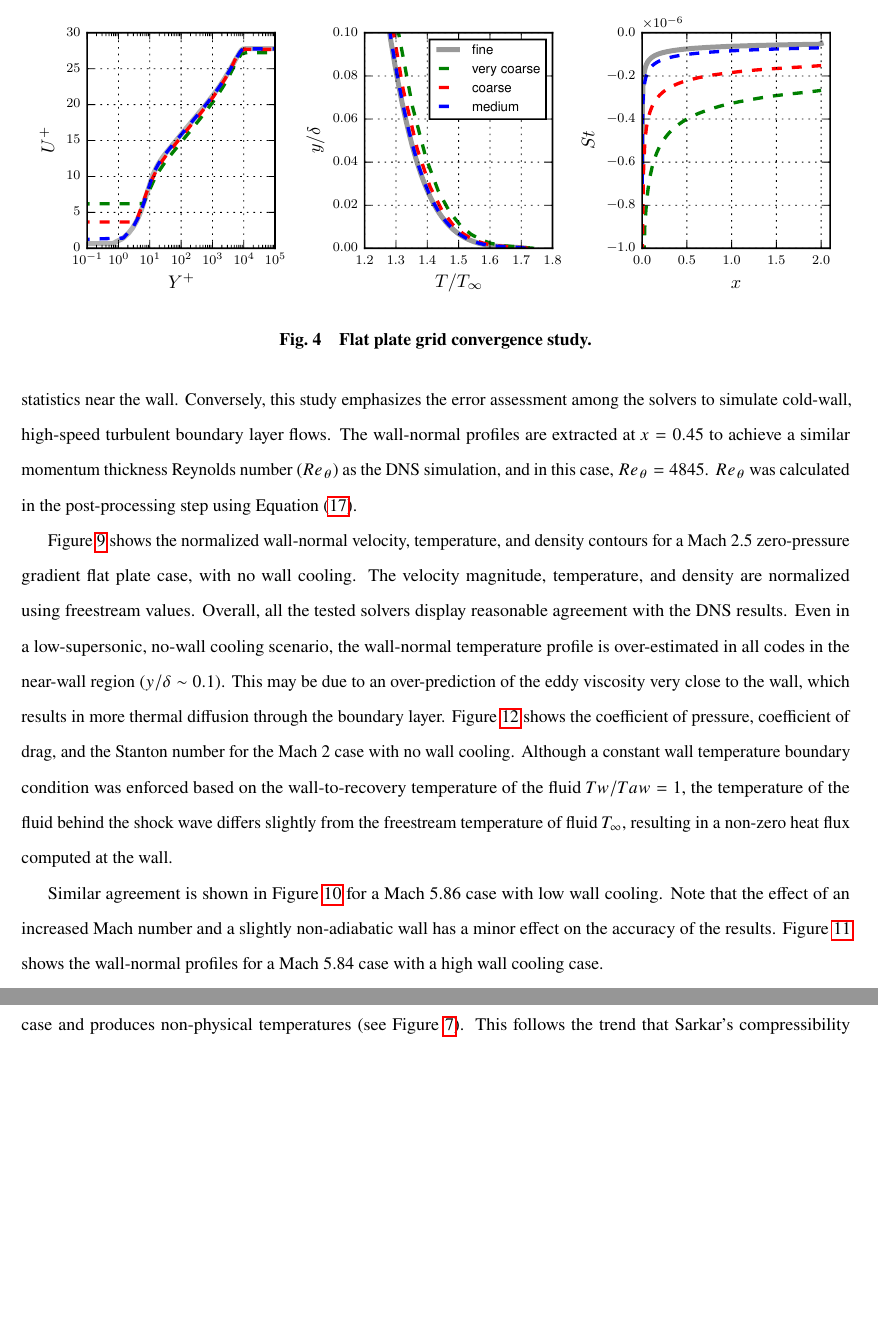
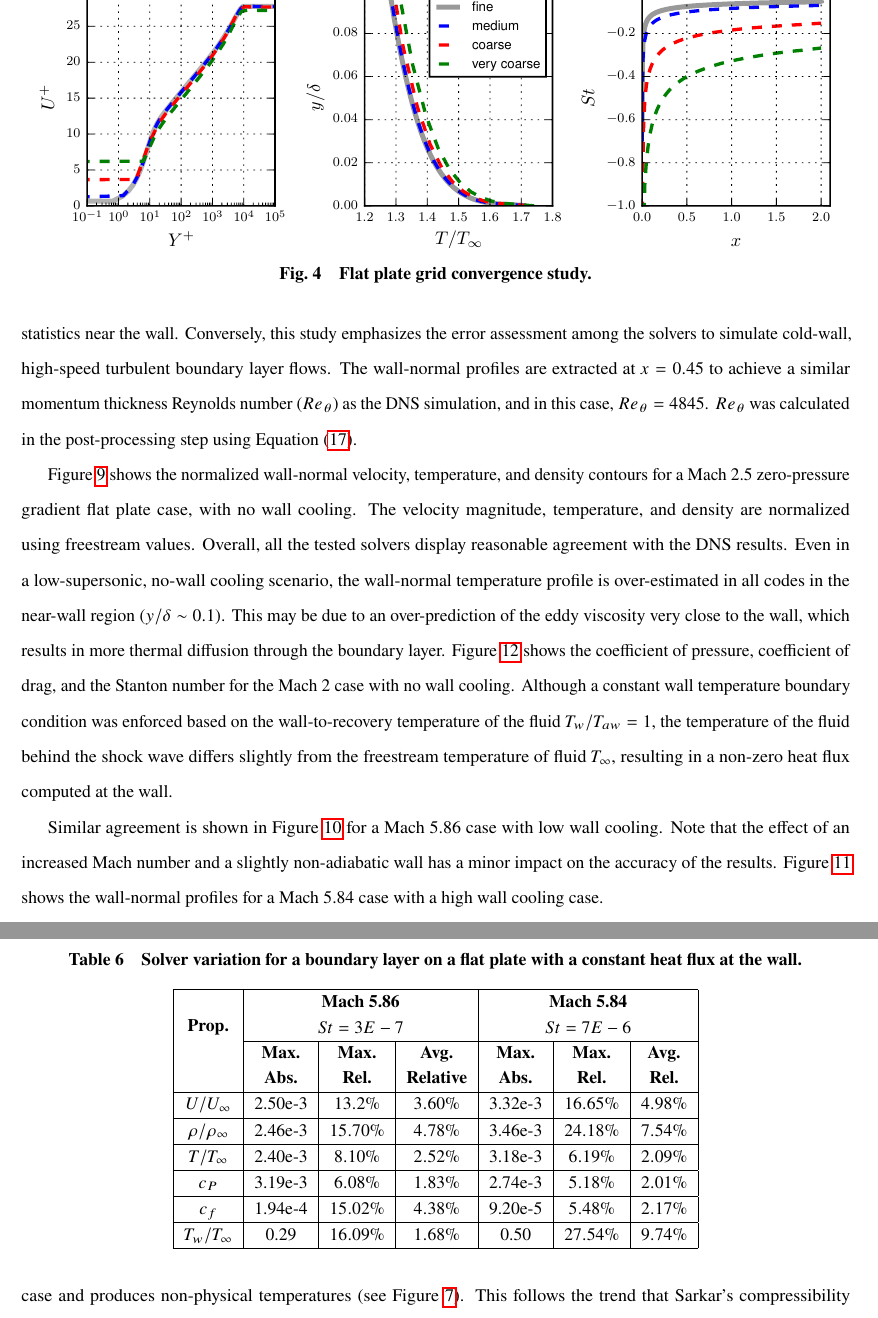
Before and after one commit to j6hickey/-paper-AIAA-IJHT---, a LaTeX paper (main.tex): two parts of pages 16 and 22 of 35 before the commit and two parts of pages 16 and 23 of 35 after it, joined at a grey line, cut at the place of the change, the shorter picture padded with empty space. Compiled offline with pdfLaTeX.

Commit message:
Imthiaz changes

```diff
--- a/main.tex
+++ b/main.tex
@@ -482,11 +478,10 @@ Figure \ref{fig:Plate_Grid_Conv} shows the computed normalized wall-normal veloc
 
 \begin{figure}
 \centering
-  \includegraphics[width=\textwidth]{Error/Plate_Grid_conv.pdf}
+  \includegraphics[clip, trim=0cm 0.5cm 0cm 0.2cm, width=\textwidth]{Error/Plate_Grid_conv.pdf}
   \caption{Flat plate grid convergence study.}
   \label{fig:Plate_Grid_Conv}
 \end{figure}
-
 
 \section{Results and Discussion}\label{sec:res}
 This section presents the comparison of the four codes used in this study. The RANS codes are first compared to the mean quantities of equivalent DNS studies. Finally, the codes are compared with each other to quantify the variation between them, for both constant temperature wall and constant wall heat flux conditions.
@@ -497,11 +492,11 @@ The wall-normal profiles are extracted at $x = 0.45$ to achieve a similar moment
 
 
 Figure \ref{fig:Plate_RANS2} shows the normalized wall-normal velocity, temperature, and density contours for a Mach 2.5 zero-pressure gradient flat plate case, with no wall cooling. The velocity magnitude, temperature, and density are normalized using freestream values. %In this test case, the freestream temperature is $T_{\infty} = 270.0K$ and the wall temperature is set at a constant $T_w = 568.0K$.
-Overall, all the tested solvers display reasonable agreement with the DNS results. Even in a low-supersonic, no-wall cooling scenario, the wall-normal temperature profile is over-estimated in all codes in the near-wall region ($y/\delta \sim 0.1$). This may be due to an over-prediction of the eddy viscosity very close to the wall, which results in more thermal diffusion through the boundary layer. Figure \ref{fig:Plate_RANS2_Cd} shows the coefficient of pressure, coefficient of drag, and the Stanton number for the Mach 2 case with no wall cooling. Although a constant wall temperature boundary condition was enforced based on the wall-to-recovery temperature of the fluid $Tw/Taw = 1$, the temperature of the fluid behind the shock wave differs slightly from the freestream temperature of fluid $T_{\infty}$, resulting in a non-zero heat flux computed at the wall.
+Overall, all the tested solvers display reasonable agreement with the DNS results. Even in a low-supersonic, no-wall cooling scenario, the wall-normal temperature profile is over-estimated in all codes in the near-wall region ($y/\delta \sim 0.1$). This may be due to an over-prediction of the eddy viscosity very close to the wall, which results in more thermal diffusion through the boundary layer. Figure \ref{fig:Plate_RANS2_Cd} shows the coefficient of pressure, coefficient of drag, and the Stanton number for the Mach 2 case with no wall cooling. Although a constant wall temperature boundary condition was enforced based on the wall-to-recovery temperature of the fluid $T_w/T_{aw} = 1$, the temperature of the fluid behind the shock wave differs slightly from the freestream temperature of fluid $T_{\infty}$, resulting in a non-zero heat flux computed at the wall.
 
 Similar agreement is shown in Figure \ref{fig:Plate_RANS6AD} for a Mach 5.86 case with low wall cooling.
 %The wall temperature is set at a constant $T_{w} = 300.0K$ while the freestream temperature is $T_{\infty} = 55.0K$, resulting in a wall temperature to recovery temperature of  $T_w/T_{aw} = 0.75$.
-Note that the effect of an increased Mach number and a slightly non-adiabatic wall has a minor effect on the accuracy of the results. Figure \ref{fig:Plate_RANS6} shows the wall-normal profiles for a Mach 5.84 case with a high wall cooling case.
+Note that the effect of an increased Mach number and a slightly non-adiabatic wall has a minor impact on the accuracy of the results. Figure \ref{fig:Plate_RANS6} shows the wall-normal profiles for a Mach 5.84 case with a high wall cooling case.
 %The freestream temperature for this case is $T_{\infty} = 55.0K$, while the wall temperature is $T_w = 97.5K$, which produces a wall temperature to recovery temperature ratio of  $T_w/T_{aw} = 0.25$.
 
 All of the codes deal with the large thermal gradient similarly, and none of them are able to accurately capture the boundary layer. Particularly, the thermal boundary layer is grossly over-estimated throughout the boundary layer; see Figure \ref{fig:ThermalBL}. The maximum temperature in the viscous sub-layer, at $y = 0.0002$ ($y/\delta = 0.1$), is also over-predicted by a significant margin. The thermal diffusion in the boundary layer is far greater in the RANS codes as compared to the DNS simulation. The maximum normalized wall distance for the mesh in this simulation is $Y^+ = 0.4$,  and further simulations with lower $Y^+$ values have shown to improve this disparity; however, the impact is only marginal.
@@ -608,6 +600,32 @@ This is because \texttt{rhoCentalFoam} does not have the ability to clip variabl
 
 Figures \ref{fig:Plate_RANS6HFLow} and \ref{fig:Plate_RANS6HFHigh} show the normalized wall-normal velocity, temperature, and density profiles for a complementary constant heat flux condition. The thermal and density profile in the viscous sublayer in both these cases vary significantly ($y/\delta \approx 0.01$). This variation is important in real-world engineering cases because minor differences in near-wall flow properties will have a significant impact on the predicted performance parameters. Figures \ref{fig:Plate_RANS6HFLow_Cd} and \ref{fig:Plate_RANS6HFHigh_Cd} confirm this, where it is visually apparent that the solver variation using a heat flux boundary condition is greater than the equivalent constant temperature wall cases, particularly with the wall temperature (shown more clearly in Figure \ref{fig:Sarkar}). Similar to the constant temperature wall cases, Sarkar's compressibility correction in Star-CCM+ fails in the $q_w = -10,000 W/m^2$ case and produces non-physical temperatures (see Figure \ref{fig:Sarkar}). This follows the trend that Sarkar's compressibility correction fails progressively for increasingly cooled walls.
 
+
+\begin{table}
+\caption{Solver variation for a boundary layer on a flat plate with a constant heat flux at the wall.}
+\label{tab:ConstHF_comp}
+\centering
+\begin{tabular}{|c|c|c|c|c|c|c|}
+\hline
+\multirow{2}{*}{\textbf{Prop.}} &
+  \multicolumn{3}{c|}{\textbf{\begin{tabular}[c]{@{}c@{}}Mach 5.86\\ $St = 3E-7$\end{tabular}}} &
+  \multicolumn{3}{c|}{\textbf{\begin{tabular}[c]{@{}c@{}}Mach 5.84\\ $St = 7E-6$\end{tabular}}} \\ \cline{2-7}
+ &
+  \textbf{\begin{tabular}[c]{@{}c@{}}Max.\\ Abs.\end{tabular}} &
+  \textbf{\begin{tabular}[c]{@{}c@{}}Max.\\ Rel.\end{tabular}} &
+ \textbf{\begin{tabular}[c]{@{}c@{}}Avg.\\ Relative\end{tabular}} &
+  \textbf{\begin{tabular}[c]{@{}c@{}}Max.\\ Abs.\end{tabular}} &
+  \textbf{\begin{tabular}[c]{@{}c@{}}Max.\\ Rel.\end{tabular}} &
+ \textbf{\begin{tabular}[c]{@{}c@{}}Avg.\\ Rel.\end{tabular}}\\ \hline
+\textbf{$U/U_{\infty}$}    & 2.50e-3    & $13.2\%$  & $3.60\%$ & 3.32e-3    & $16.65\%$ & $4.98\%$ \\ \hline
+\textbf{$\rho/\rho_{\infty}$} & 2.46e-3  & $15.70\%$ & $4.78\%$ & 3.46e-3 & $24.18\%$ & $7.54\%$ \\ \hline
+\textbf{$T/T_{\infty}$}    & 2.40e-3   & $8.10\%$  & $2.52\%$ & 3.18e-3    & $6.19\%$  & $2.09\%$ \\ \hline
+\textbf{$c_P$}  & 3.19e-3 & $6.08\%$  & $1.83\%$ & 2.74e-3 & $5.18\%$  & $2.01\%$ \\ \hline
+\textbf{$c_f$}  & 1.94e-4 & $15.02\%$ & $4.38\%$ & 9.20e-5 & $5.48\%$  & $2.17\%$ \\ \hline
+\textbf{$T_w/T_{\infty}$}  & 0.29    & $16.09\%$ & $1.68\%$ & 0.50   & $27.54\%$ & $9.74\%$ \\ \hline
+\end{tabular}
+\end{table}
+
 Using a similar approach to the previous section, the variation between the solvers for a constant heat flux boundary condition is quantified in Table \ref{tab:ConstHF_comp} using Equations \ref{eq:var_max_rel}, \ref{eq:var_avg_rel}, and \ref{eq:var_max_abs}. Quantitatively, the solver variation is generally much higher than the Mach $\sim$ 6 constant temperature wall cases for both the wall-normal profiles and wall performance parameters. As noted in the constant temperature wall cases, the solver variation increases with increasingly cooled walls in a constant heat flux boundary condition, shown graphically in Figure \ref{fig:numericalquantification}. Particularly, there is a significant variation in wall temperature predictions when compared to other wall quantities, which increases with increased heat flux. The large variation in wall temperatures may arise from the computation and modelling of turbulent heat flux close to the wall. The Boussinesq approximation commonly employed to calculate the mean heat flux $\overline{q}$ has been known to fail near the wall, and RANS solvers typically deal with its near-wall computation uniquely \cite{SiemensPLM}. The variation in the implementation of near-wall turbulent heat flux wall models and blending functions may be the cause for the disparity.
 
 \begin{figure}
```
Also changed, not shown: Error/Plate_Grid_conv.pdf, main.tex (51 more changed lines).
